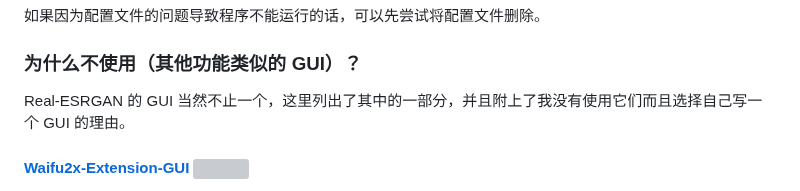
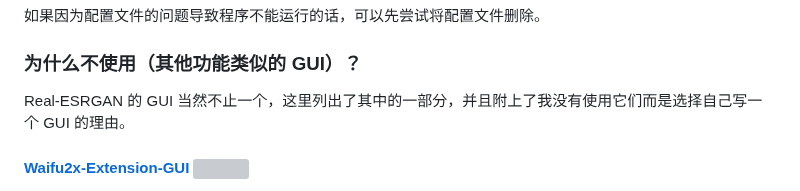
Before and after one commit to TransparentLC/realesrgan-gui, a Markdown page: README.md, the part around the change. Rendered like a GitHub page; grey boxes are pictures that could not be loaded.

Commit message:
Update README.md
[skip ci]

```diff
--- a/README.md
+++ b/README.md
@@ -189,7 +189,7 @@ GIF 只支持最多 256 种 RGB 颜色的调色板并设定其中一种颜色为
 
 ### 为什么不使用（其他功能类似的 GUI）？
 
-Real-ESRGAN 的 GUI 当然不止一个，这里列出了其中的一部分，并且附上了我没有使用它们而且选择自己写一个 GUI 的理由。
+Real-ESRGAN 的 GUI 当然不止一个，这里列出了其中的一部分，并且附上了我没有使用它们而是选择自己写一个 GUI 的理由。
 
 #### [Waifu2x-Extension-GUI](https://github.com/AaronFeng753/Waifu2x-Extension-GUI) ![](https://img.shields.io/github/stars/AaronFeng753/Waifu2x-Extension-GUI)
 
```
